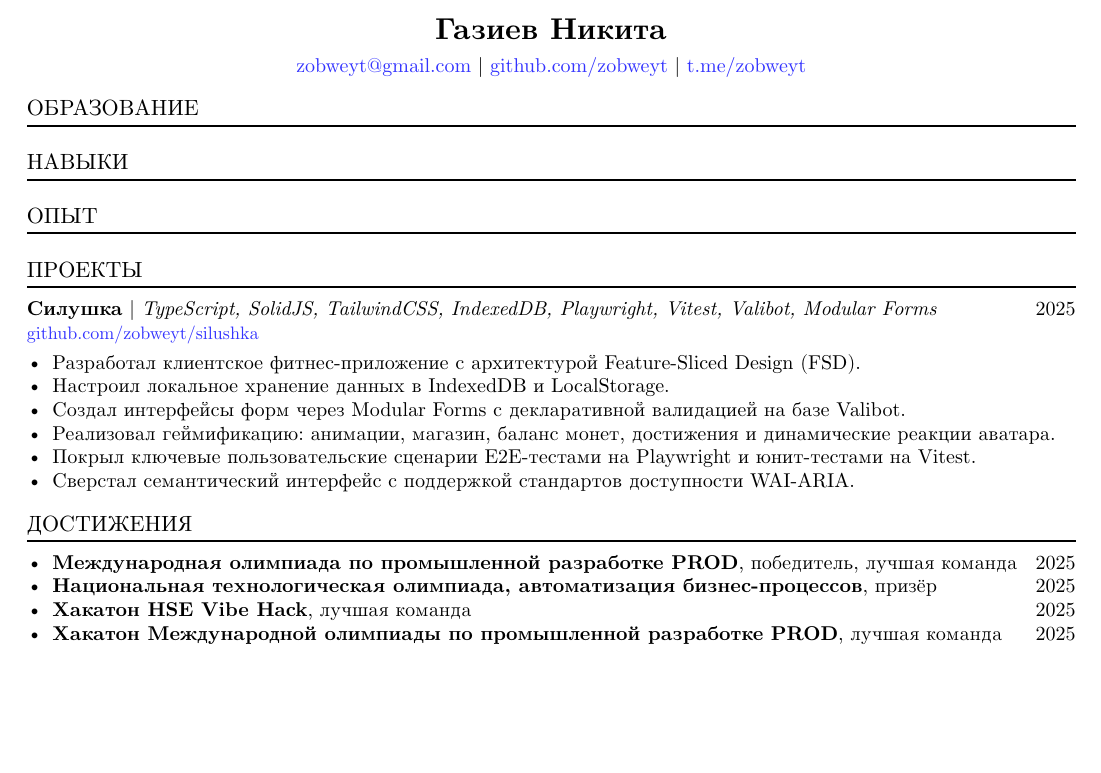
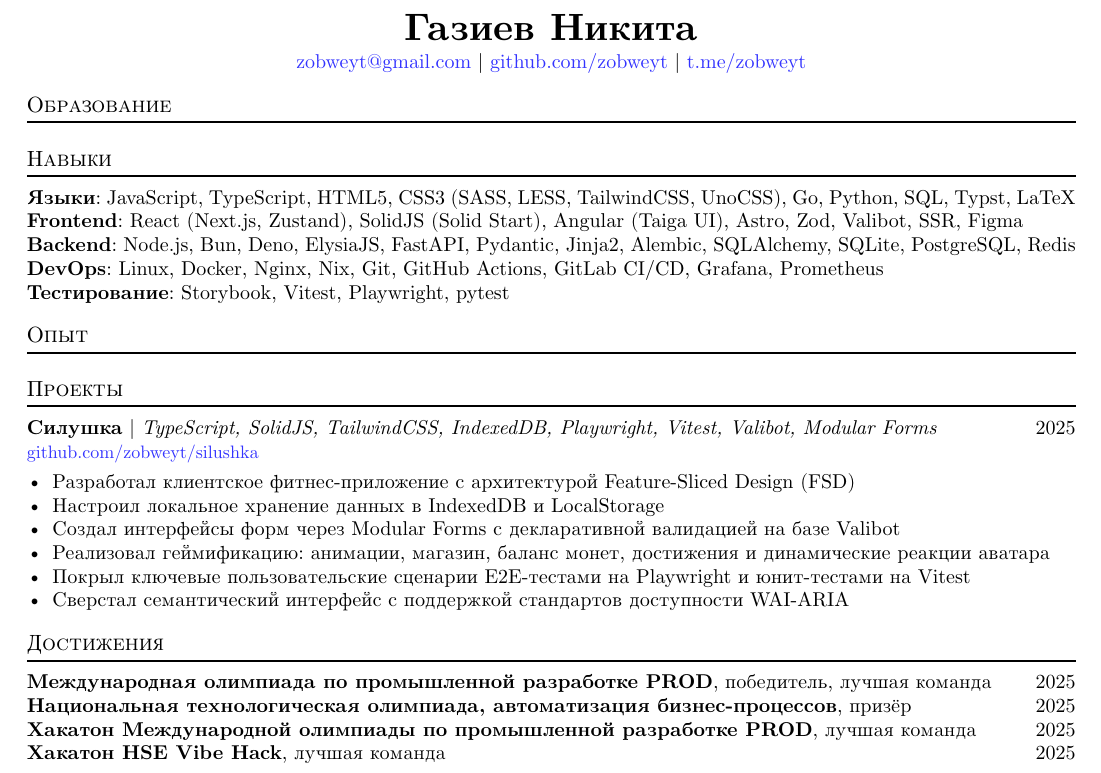
Before and after one commit to zobweyt/resume, a Typst document (resume.typ): part of the page, cut so that both start at the same text, the shorter picture padded with empty space. Compiled offline with Typst 0.15.

Commit message:
Update resume

```diff
--- a/resume.typ
+++ b/resume.typ
@@ -8,14 +8,14 @@
 
 #show heading: it => block(width: 100%, below: 0.6em, above: 1.2em)[
   #set text(weight: "regular", size: 11pt)
-  #upper(it.body)
+  #smallcaps(it.body)
   #v(-0.75em)
   #line(length: 100%, stroke: 1pt)
 ]
 
 #align(center)[
-  #text(size: 15pt, weight: "bold")[Газиев Никита] \
-  #v(-0.25em)
+  #text(size: 19pt, weight: "bold")[Газиев Никита] \
+  #v(-0.5em)
   #link("mailto:zobweyt@gmail.com")[zobweyt\@gmail.com] |
   #link("https://github.com/zobweyt")[github.com/zobweyt] |
   #link("https://t.me/zobweyt")[t.me/zobweyt]
@@ -28,6 +28,12 @@
 ]
 
 == Навыки
+
+*Языки*: JavaScript, TypeScript, HTML5, CSS3 (SASS, LESS, TailwindCSS, UnoCSS), Go, Python, SQL, Typst, LaTeX \
+*Frontend*: React (Next.js, Zustand), SolidJS (Solid Start), Angular (Taiga UI), Astro, Zod, Valibot, SSR, Figma \
+*Backend*: Node.js, Bun, Deno, ElysiaJS, FastAPI, Pydantic, Jinja2, Alembic, SQLAlchemy, SQLite, PostgreSQL, Redis \
+*DevOps*: Linux, Docker, Nginx, Nix, Git, GitHub Actions, GitLab CI/CD, Grafana, Prometheus \
+*Тестирование*: Storybook, Vitest, Playwright, pytest \
 
 == Опыт
 
@@ -53,18 +59,22 @@
   "TypeScript, SolidJS, TailwindCSS, IndexedDB, Playwright, Vitest, Valibot, Modular Forms",
   "github.com/zobweyt/silushka",
   [
-    - Разработал клиентское фитнес-приложение с архитектурой Feature-Sliced Design (FSD).
-    - Настроил локальное хранение данных в IndexedDB и LocalStorage.
-    - Создал интерфейсы форм через Modular Forms с декларативной валидацией на базе Valibot.
-    - Реализовал геймификацию: анимации, магазин, баланс монет, достижения и динамические реакции аватара.
-    - Покрыл ключевые пользовательские сценарии E2E-тестами на Playwright и юнит-тестами на Vitest.
-    - Сверстал семантический интерфейс с поддержкой стандартов доступности WAI-ARIA.
+    - Разработал клиентское фитнес-приложение с архитектурой Feature-Sliced Design (FSD)
+    - Настроил локальное хранение данных в IndexedDB и LocalStorage
+    - Создал интерфейсы форм через Modular Forms с декларативной валидацией на базе Valibot
+    - Реализовал геймификацию: анимации, магазин, баланс монет, достижения и динамические реакции аватара
+    - Покрыл ключевые пользовательские сценарии E2E-тестами на Playwright и юнит-тестами на Vitest
+    - Сверстал семантический интерфейс с поддержкой стандартов доступности WAI-ARIA
   ],
 )
 
 == Достижения
 
-- *Международная олимпиада по промышленной разработке PROD*, победитель, лучшая команда #h(1fr) 2025
-- *Национальная технологическая олимпиада, автоматизация бизнес-процессов*, призёр #h(1fr) 2025
-- *Хакатон HSE Vibe Hack*, лучшая команда #h(1fr) 2025
-- *Хакатон Международной олимпиады по промышленной разработке PROD*, лучшая команда #h(1fr) 2025
+#let achievement(title, role, year) = [
+  *#title*, #role #h(1fr) #year \
+]
+
+#achievement("Международная олимпиада по промышленной разработке PROD", "победитель, лучшая команда", 2025)
+#achievement("Национальная технологическая олимпиада, автоматизация бизнес-процессов", "призёр", 2025)
+#achievement("Хакатон Международной олимпиады по промышленной разработке PROD", "лучшая команда", 2025)
+#achievement("Хакатон HSE Vibe Hack", "лучшая команда", 2025)
```
